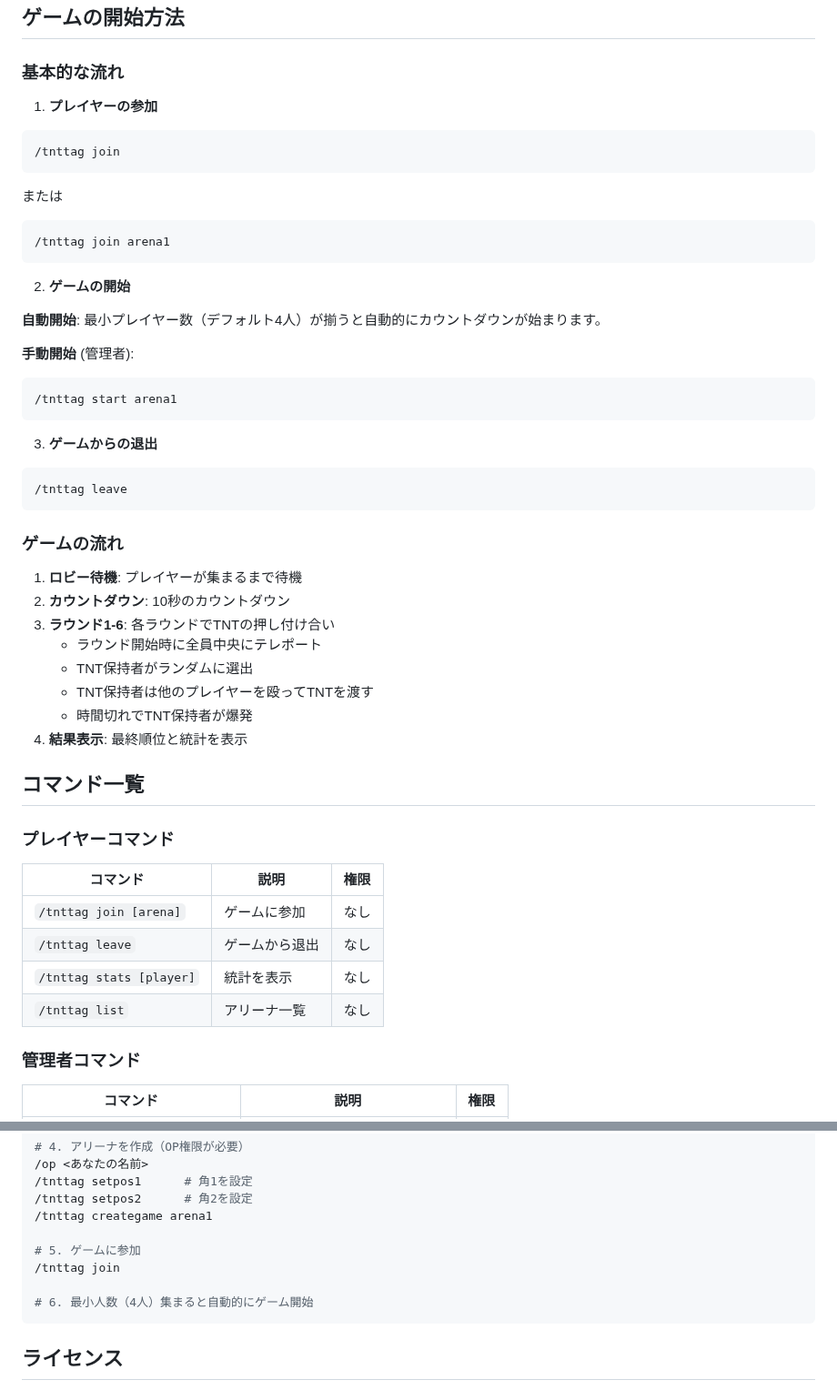
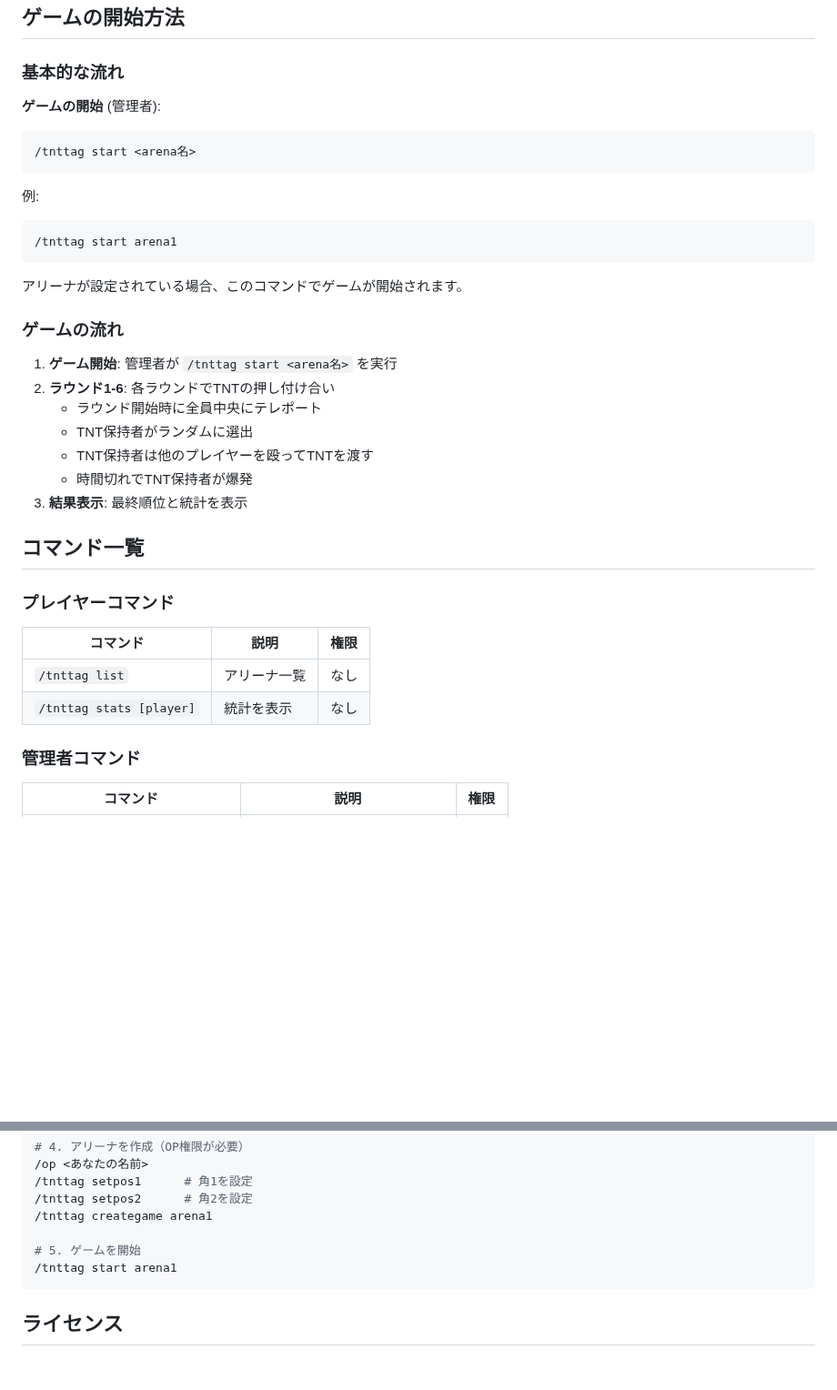
Before and after one commit to yokmama/tnt_tag, a Markdown page: README.md, 2 parts joined by grey strips. Shown at 91% size. GitHub-like rendering; blank space fills up the shorter version.

Commit message:
つかっていないコマンドを削除

````diff
--- a/README.md
+++ b/README.md
@@ -161,44 +161,28 @@ game:
 
 ### 基本的な流れ
 
-1. **プレイヤーの参加**
+**ゲームの開始** (管理者):
 
 ```bash
-/tnttag join
+/tnttag start <arena名>
 ```
 
-または
-
-```bash
-/tnttag join arena1
-```
-
-2. **ゲームの開始**
-
-**自動開始**: 最小プレイヤー数（デフォルト4人）が揃うと自動的にカウントダウンが始まります。
-
-**手動開始** (管理者):
-
+例:
 ```bash
 /tnttag start arena1
 ```
 
-3. **ゲームからの退出**
-
-```bash
-/tnttag leave
-```
+アリーナが設定されている場合、このコマンドでゲームが開始されます。
 
 ### ゲームの流れ
 
-1. **ロビー待機**: プレイヤーが集まるまで待機
-2. **カウントダウン**: 10秒のカウントダウン
-3. **ラウンド1-6**: 各ラウンドでTNTの押し付け合い
+1. **ゲーム開始**: 管理者が `/tnttag start <arena名>` を実行
+2. **ラウンド1-6**: 各ラウンドでTNTの押し付け合い
    - ラウンド開始時に全員中央にテレポート
    - TNT保持者がランダムに選出
    - TNT保持者は他のプレイヤーを殴ってTNTを渡す
    - 時間切れでTNT保持者が爆発
-4. **結果表示**: 最終順位と統計を表示
+3. **結果表示**: 最終順位と統計を表示
 
 ## コマンド一覧
 
@@ -206,10 +190,8 @@ game:
 
 | コマンド | 説明 | 権限 |
 |---------|------|------|
-| `/tnttag join [arena]` | ゲームに参加 | なし |
-| `/tnttag leave` | ゲームから退出 | なし |
+| `/tnttag list` | アリーナ一覧 | なし |
 | `/tnttag stats [player]` | 統計を表示 | なし |
-| `/tnttag list` | アリーナ一覧 | なし |
 
 ### 管理者コマンド
 
@@ -291,10 +273,8 @@ echo "eula=true" > run/eula.txt
 /tnttag setpos2      # 角2を設定
 /tnttag creategame arena1
 
-# 5. ゲームに参加
-/tnttag join
-
-# 6. 最小人数（4人）集まると自動的にゲーム開始
+# 5. ゲームを開始
+/tnttag start arena1
 ```
 
 ## ライセンス
````
